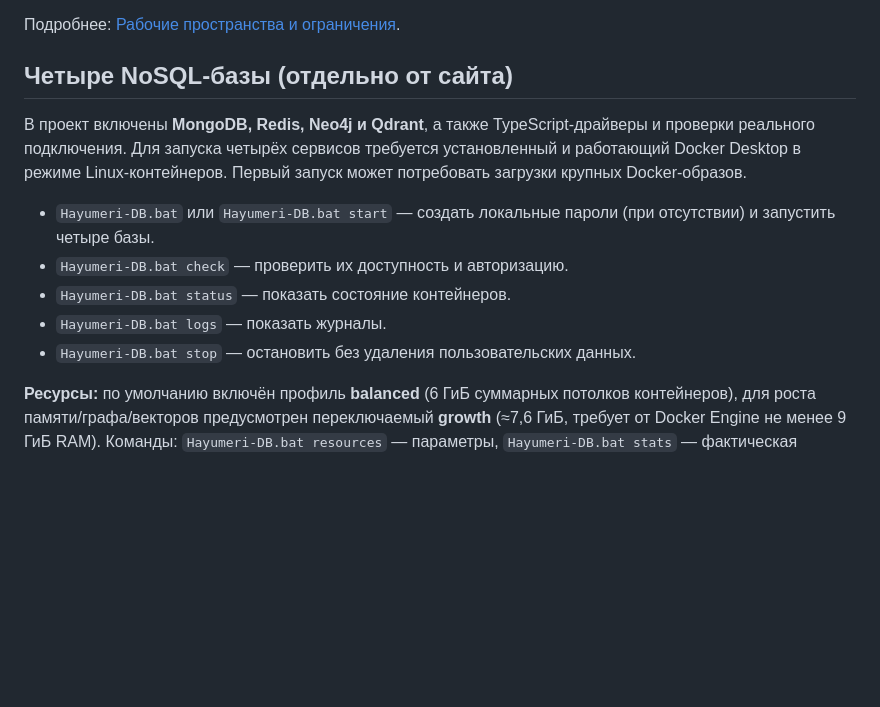
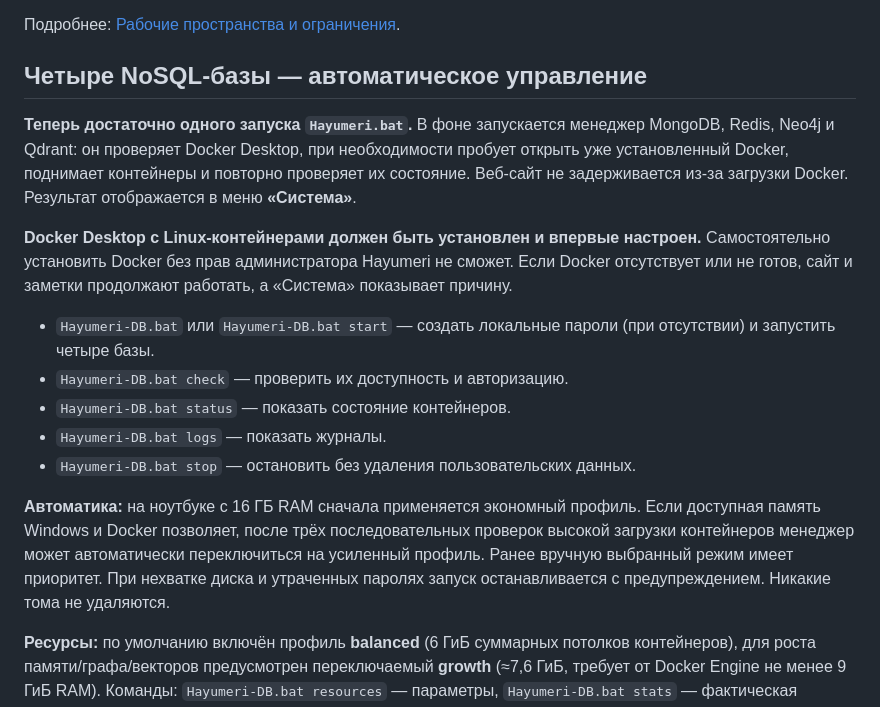
Before and after one commit to Aspksa/Hayumeri, a Markdown page: README.md, the part around the change. GitHub-like rendering; blank space fills up the shorter version.

Commit message:
docs(readme): один запуск Hayumeri автоматически управляет четырьмя базами

```diff
--- a/README.md
+++ b/README.md
@@ -76,15 +76,19 @@ npm run dev
 
 Подробнее: [Рабочие пространства и ограничения](docs/workspaces.md).
 
-## Четыре NoSQL-базы (отдельно от сайта)
+## Четыре NoSQL-базы — автоматическое управление
 
-В проект включены **MongoDB, Redis, Neo4j и Qdrant**, а также TypeScript-драйверы и проверки реального подключения. Для запуска четырёх сервисов требуется установленный и работающий Docker Desktop в режиме Linux-контейнеров. Первый запуск может потребовать загрузки крупных Docker-образов.
+**Теперь достаточно одного запуска `Hayumeri.bat`.** В фоне запускается менеджер MongoDB, Redis, Neo4j и Qdrant: он проверяет Docker Desktop, при необходимости пробует открыть уже установленный Docker, поднимает контейнеры и повторно проверяет их состояние. Веб-сайт не задерживается из-за загрузки Docker. Результат отображается в меню **«Система»**.
+
+**Docker Desktop с Linux-контейнерами должен быть установлен и впервые настроен.** Самостоятельно установить Docker без прав администратора Hayumeri не сможет. Если Docker отсутствует или не готов, сайт и заметки продолжают работать, а «Система» показывает причину.
 
 - `Hayumeri-DB.bat` или `Hayumeri-DB.bat start` — создать локальные пароли (при отсутствии) и запустить четыре базы.
 - `Hayumeri-DB.bat check` — проверить их доступность и авторизацию.
 - `Hayumeri-DB.bat status` — показать состояние контейнеров.
 - `Hayumeri-DB.bat logs` — показать журналы.
 - `Hayumeri-DB.bat stop` — остановить без удаления пользовательских данных.
+
+**Автоматика:** на ноутбуке с 16 ГБ RAM сначала применяется экономный профиль. Если доступная память Windows и Docker позволяет, после трёх последовательных проверок высокой загрузки контейнеров менеджер может автоматически переключиться на усиленный профиль. Ранее вручную выбранный режим имеет приоритет. При нехватке диска и утраченных паролях запуск останавливается с предупреждением. Никакие тома не удаляются.
 
 **Ресурсы:** по умолчанию включён профиль **balanced** (6 ГиБ суммарных потолков контейнеров), для роста памяти/графа/векторов предусмотрен переключаемый **growth** (≈7,6 ГиБ, требует от Docker Engine не менее 9 ГиБ RAM). Команды: `Hayumeri-DB.bat resources` — параметры, `Hayumeri-DB.bat stats` — фактическая нагрузка, `Hayumeri-DB.bat growth` — усилить, `Hayumeri-DB.bat balanced` — вернуть. Данные и пароли при переключении не удаляются, но контейнеры могут быть пересозданы. Redis теперь отклоняет записи при переполнении вместо незаметного удаления ключей.
 
```
